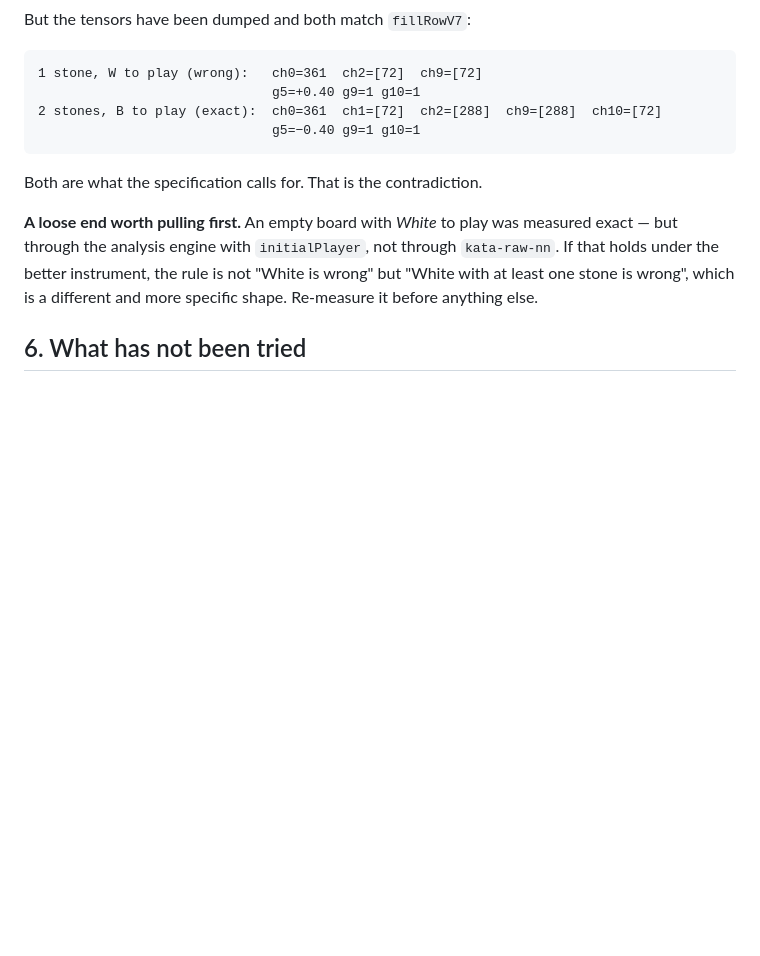
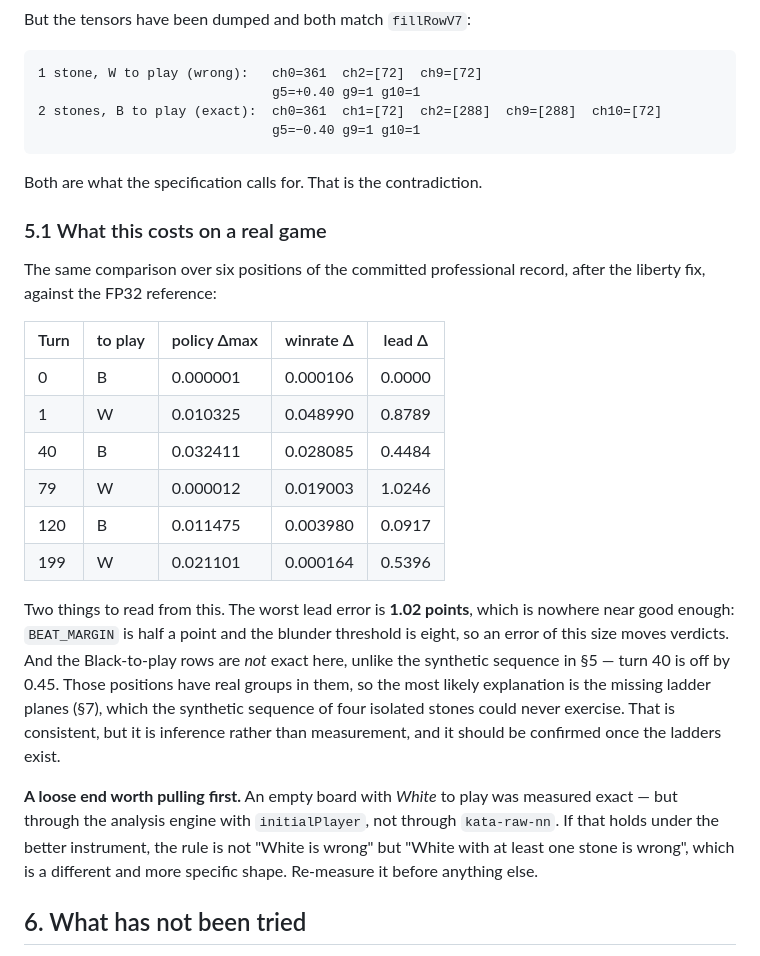
Before and after one commit to hyponymous/lituus, a Markdown page: docs/exploration-forward-pass-parity.md, the part around one of its changes. Drawn GitHub-style; blank space fills up the shorter version.

```diff
--- a/docs/exploration-forward-pass-parity.md
+++ b/docs/exploration-forward-pass-parity.md
@@ -132,6 +132,30 @@ But the tensors have been dumped and both match `fillRowV7`:
 
 Both are what the specification calls for. That is the contradiction.
 
+### 5.1 What this costs on a real game
+
+The same comparison over six positions of the committed professional record,
+after the liberty fix, against the FP32 reference:
+
+| Turn | to play | policy Δmax | winrate Δ | lead Δ |
+| --- | --- | --- | --- | --- |
+| 0 | B | 0.000001 | 0.000106 | 0.0000 |
+| 1 | W | 0.010325 | 0.048990 | 0.8789 |
+| 40 | B | 0.032411 | 0.028085 | 0.4484 |
+| 79 | W | 0.000012 | 0.019003 | 1.0246 |
+| 120 | B | 0.011475 | 0.003980 | 0.0917 |
+| 199 | W | 0.021101 | 0.000164 | 0.5396 |
+
+Two things to read from this. The worst lead error is **1.02 points**, which is
+nowhere near good enough: `BEAT_MARGIN` is half a point and the blunder
+threshold is eight, so an error of this size moves verdicts. And the
+Black-to-play rows are *not* exact here, unlike the synthetic sequence in §5 —
+turn 40 is off by 0.45. Those positions have real groups in them, so the most
+likely explanation is the missing ladder planes (§7), which the synthetic
+sequence of four isolated stones could never exercise. That is consistent, but
+it is inference rather than measurement, and it should be confirmed once the
+ladders exist.
+
 **A loose end worth pulling first.** An empty board with *White* to play was
 measured exact — but through the analysis engine with `initialPlayer`, not
 through `kata-raw-nn`. If that holds under the better instrument, the rule is
```
Also changed, not shown: other parts of docs/exploration-forward-pass-parity.md (+29 -1 lines).
